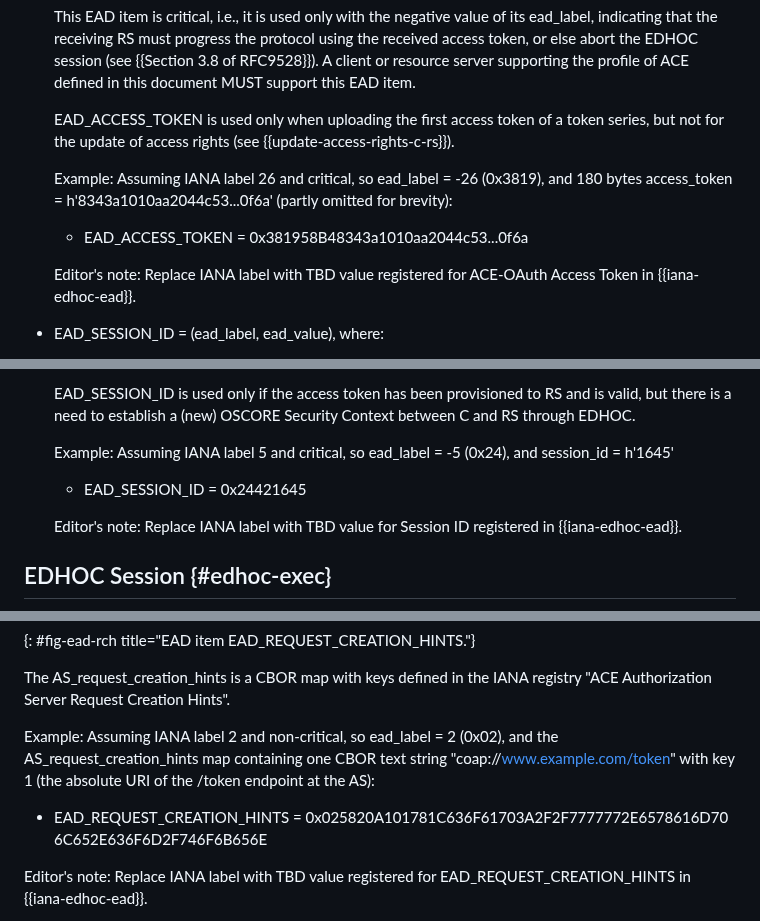
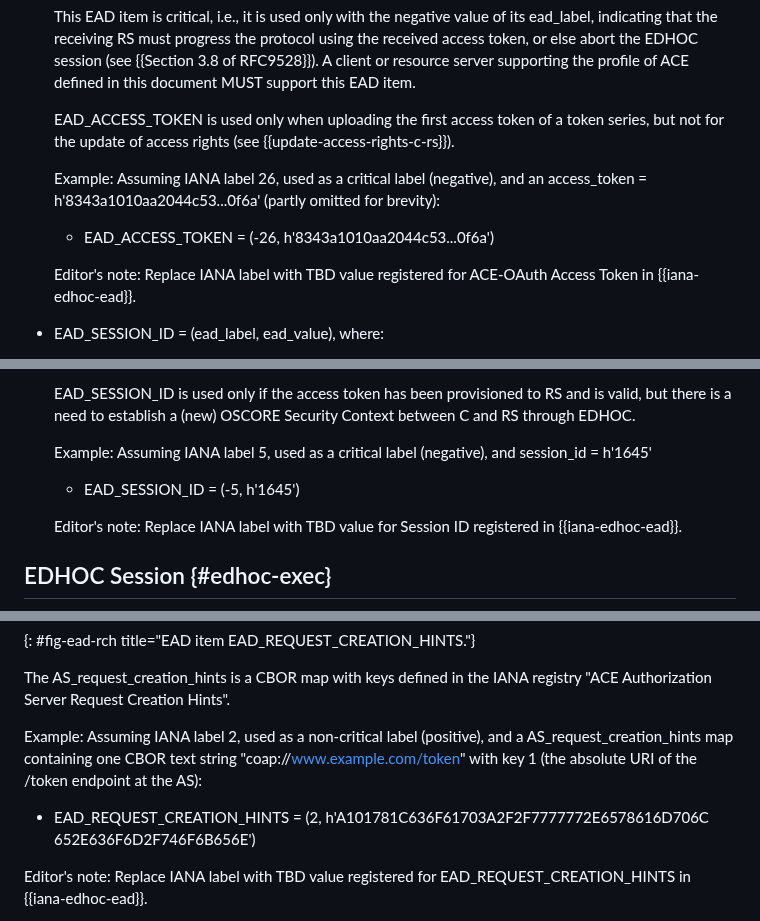
Before and after one commit to ace-wg/ace-edhoc-oscore-profile, a Markdown page: draft-ietf-ace-edhoc-oscore-profile.md, 3 parts joined by grey strips. GitHub-like rendering.

Commit message:
Style of presentation for EAD items

```diff
--- a/draft-ietf-ace-edhoc-oscore-profile.md
+++ b/draft-ietf-ace-edhoc-oscore-profile.md
@@ -640,9 +640,9 @@ This document defines EAD items (see {{Section 3.8 of RFC9528}}) for transportin
 
   EAD\_ACCESS\_TOKEN is used only when uploading the first access token of a token series, but not for the update of access rights (see {{update-access-rights-c-rs}}).
 
-  Example: Assuming IANA label 26 and critical, so ead_label = -26 (0x3819), and 180 bytes access\_token = h'8343a1010aa2044c53...0f6a' (partly omitted for brevity):
-
-  * EAD_ACCESS_TOKEN = 0x381958B48343a1010aa2044c53...0f6a
+  Example: Assuming IANA label 26, used as a critical label (negative), and an access\_token = h'8343a1010aa2044c53...0f6a' (partly omitted for brevity):
+
+  * EAD_ACCESS_TOKEN = (-26, h'8343a1010aa2044c53...0f6a')
 
   Editor's note: Replace IANA label with TBD value registered for ACE-OAuth Access Token in {{iana-edhoc-ead}}.
 
@@ -656,9 +656,9 @@ This document defines EAD items (see {{Section 3.8 of RFC9528}}) for transportin
 
   EAD\_SESSION\_ID is used only if the access token has been provisioned to RS and is valid, but there is a need to establish a (new) OSCORE Security Context between C and RS through EDHOC.
 
-  Example: Assuming IANA label 5 and critical, so ead_label = -5 (0x24), and session\_id =  h'1645'
-
-  * EAD_SESSION_ID = 0x24421645
+  Example: Assuming IANA label 5, used as a critical label (negative), and session\_id =  h'1645'
+
+  * EAD_SESSION_ID = (-5, h'1645')
 
   Editor's note: Replace IANA label with TBD value for Session ID registered in {{iana-edhoc-ead}}.
 
@@ -924,10 +924,10 @@ AS_request_creation_hints = map
 
 The AS_request_creation_hints is a CBOR map with keys defined in the IANA registry "ACE Authorization Server Request Creation Hints".
 
-Example: Assuming IANA label 2 and non-critical, so ead_label = 2 (0x02), and the AS_request_creation_hints map containing one CBOR text string "coap://www.example.com/token" with key 1 (the absolute URI of the /token endpoint at the AS):
-
-* EAD_REQUEST_CREATION_HINTS = 0x025820A101781C636F61703A2F2F7777772E6578616D70
-                               6C652E636F6D2F746F6B656E
+Example: Assuming IANA label 2, used as a non-critical label (positive), and a AS_request_creation_hints map containing one CBOR text string "coap://www.example.com/token" with key 1 (the absolute URI of the /token endpoint at the AS):
+
+* EAD_REQUEST_CREATION_HINTS = (2, h'A101781C636F61703A2F2F7777772E6578616D706C
+                               652E636F6D2F746F6B656E')
 
 Editor's note: Replace IANA label with TBD value registered for EAD_REQUEST_CREATION_HINTS in {{iana-edhoc-ead}}.
 
```
Also changed, not shown: other parts of draft-ietf-ace-edhoc-oscore-profile.md (+3 -3 lines).
